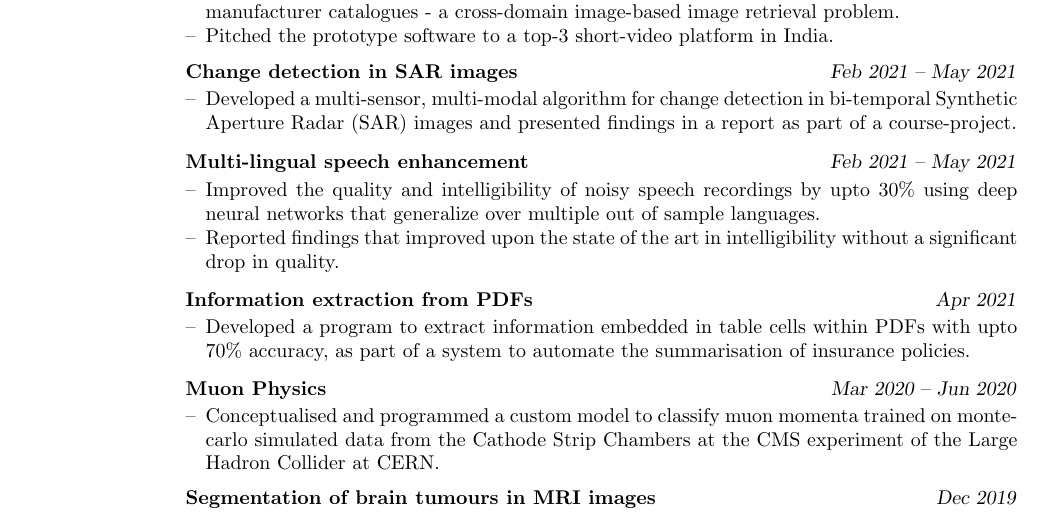
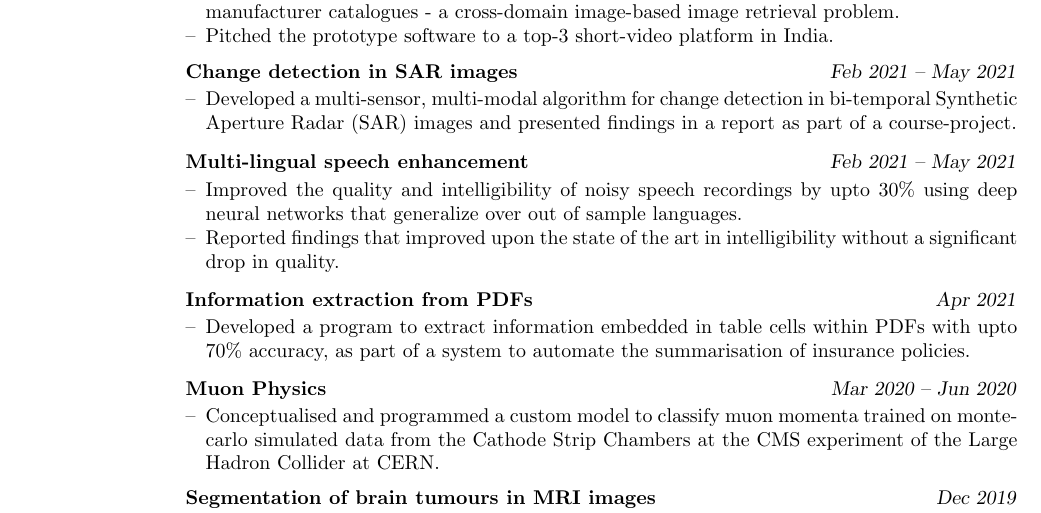
Before and after one commit to rshwndsz/cv, a LaTeX CV (CV.tex): part of page 2 of 2, cut so that both start at the same text. Compiled offline with pdfLaTeX.

Commit message:
Remove 'multiple'

```diff
--- a/CV.tex
+++ b/CV.tex
@@ -210,7 +210,7 @@
                          & \bdit{Multi-lingual speech enhancement} \hfill \textsl{Feb 2021 -- May 2021}                                                                                              \\
                          & \parbox{0.8\textwidth}{                                                                                                                                                   %
         \begin{itemize}[leftmargin=*, itemsep=-0.88ex, topsep=0.2ex]
-            \item Improved the quality and intelligibility of noisy speech recordings by upto 30\% using deep neural networks that generalize over multiple out of sample languages.
+            \item Improved the quality and intelligibility of noisy speech recordings by upto 30\% using deep neural networks that generalize over out of sample languages.
             \item Reported findings that improved upon the state of the art in intelligibility without a significant drop in quality.
         \end{itemize}
     }                                                                                                                                                                                                \\
```
Also changed, not shown: CV.pdf.
